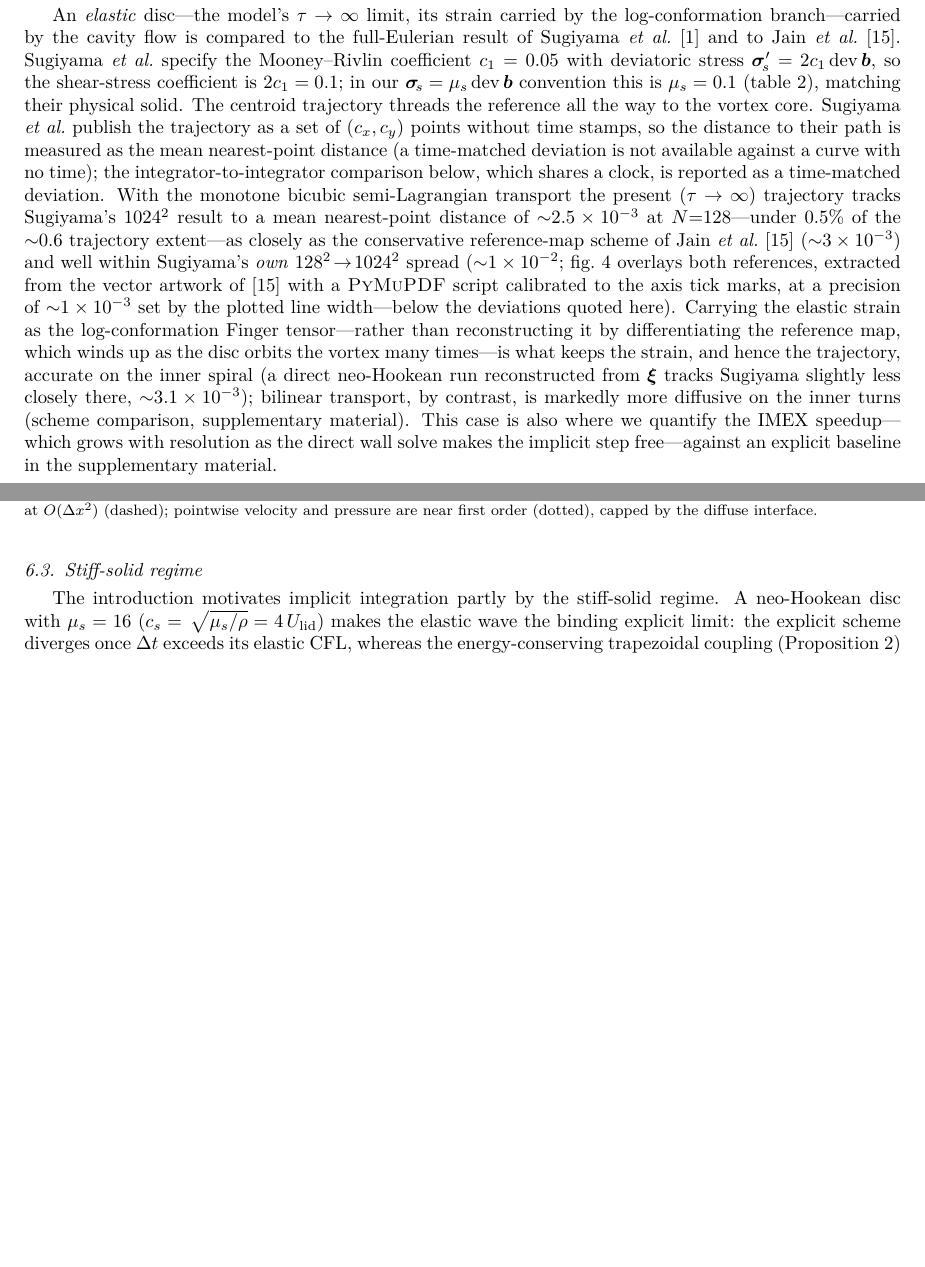
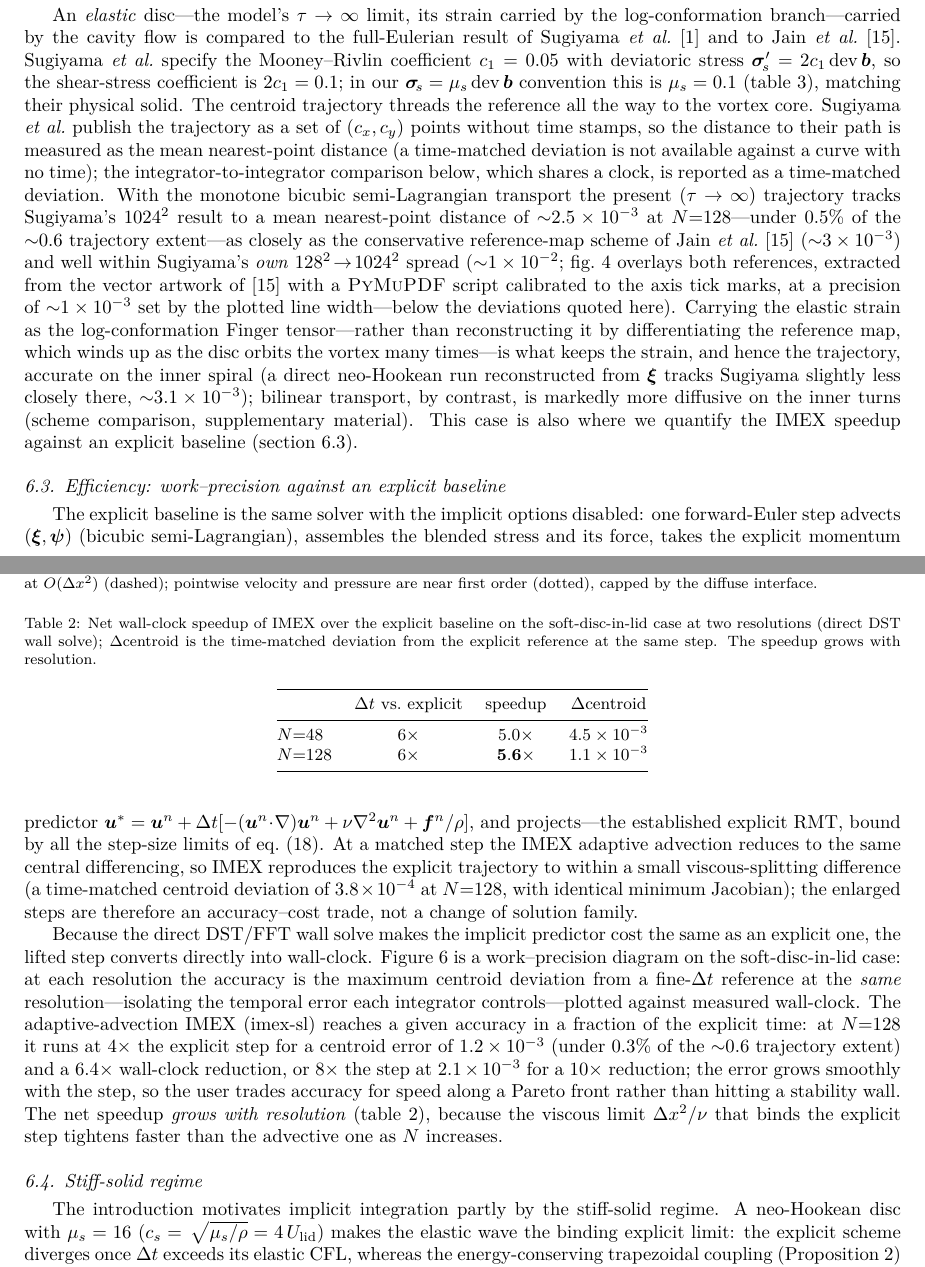
Before and after one commit to samanseifi/pyRMT, a LaTeX paper (paper/main.tex): two parts of pages 10 and 11 of 20 before the commit and two parts of pages 10 and 11 of 21 after it, joined at a grey line, cut so that both start at the same text, the shorter picture padded with empty space. Compiled offline with pdfLaTeX.

Commit message:
paper: move efficiency to the main text with a work-precision figure (referee C1)
- New main-text subsection "Efficiency: work-precision against an explicit
  baseline" (sec:efficiency): defines the explicit baseline, the matched-step
  reproduction (3.8e-4 at N=128), and a work-precision figure (error vs
  wall-clock at N=64,128) showing imex-sl reaching a target accuracy at a
  fraction of the explicit time (6.4x at 4x-step / 1.2e-3 error; 10x at 8x-step),
  with the accuracy at the enlarged steps stated explicitly. Move tab:speedup
  into the main text.
- Supplementary: drop the duplicated explicit-baseline/speedup material (now in
  the main text); keep the contact/stabilizer note.

Co-Authored-By: Claude Opus 4.8 <noreply@anthropic.com>

```diff
--- a/paper/main.tex
+++ b/paper/main.tex
@@ -829,9 +829,8 @@ reference map, which winds up as the disc orbits the vortex many times---is what
 and hence the trajectory, accurate on the inner spiral (a direct neo-Hookean run reconstructed from
 $\xiv$ tracks Sugiyama slightly less closely there, ${\sim}3.1\times10^{-3}$); bilinear transport,
 by contrast, is markedly more diffusive on the inner turns (scheme comparison, supplementary
-material). This case is also where we quantify the IMEX speedup---which grows with resolution as the
-direct wall solve makes the implicit step free---against an explicit baseline in the supplementary
-material.
+material). This case is also where we quantify the IMEX speedup against an explicit baseline
+(\cref{sec:efficiency}).
 
 \begin{figure}[t]\centering
 \includegraphics[width=0.62\linewidth]{figures/soft_disc_overlay.png}
@@ -850,3 +849,28 @@ reference-map grid (dashed), and the flow streamlines, at the times of Jain \emp
 wall.}
 \label{fig:disc-lid-snaps}
 \end{figure*}
+
+\subsection{Efficiency: work--precision against an explicit baseline}
+\label{sec:efficiency}
+The explicit baseline is the same solver with the implicit options disabled: one forward-Euler
+step advects $(\xiv,\psib)$ (bicubic semi-Lagrangian), assembles the blended stress and its force,
+takes the explicit momentum predictor $\uv^{*}=\uv^n+\dt[-(\uv^n\!\cdot\!\grad)\uv^n+\nu\nabla^2
+\uv^n+\bm f^n/\rho]$, and projects---the established explicit RMT, bound by all the step-size limits
+of \cref{eq:cfl}. At a matched step the IMEX adaptive advection reduces to the same central
+differencing, so IMEX reproduces the explicit trajectory to within a small viscous-splitting
+difference (a time-matched centroid deviation of $3.8\times10^{-4}$ at $N{=}128$, with identical
+minimum Jacobian); the enlarged steps are therefore an accuracy--cost trade, not a change of
+solution family.
+
+Because the direct DST/FFT wall solve makes the implicit predictor cost the same as an explicit
+one, the lifted step converts directly into wall-clock. \Cref{fig:work-precision} is a
+work--precision diagram on the soft-disc-in-lid case: at each resolution the accuracy is the
+maximum centroid deviation from a fine-$\dt$ reference at the \emph{same} resolution---isolating
+the temporal error each integrator controls---plotted against measured wall-clock. The
+adaptive-advection IMEX (imex-sl) reaches a given accuracy in a fraction of the explicit time: at
+$N{=}128$ it runs at $4\times$ the explicit step for a centroid error of $1.2\times10^{-3}$ (under
+$0.3\%$ of the ${\sim}0.6$ trajectory extent) and a $6.4\times$ wall-clock reduction, or $8\times$
+the step at $2.1\times10^{-3}$ for a $10\times$ reduction; the error grows smoothly with the step,
+so the user trades accuracy for speed along a Pareto front rather than hitting a stability wall.
+The net speedup \emph{grows with resolution} (\cref{tab:speedup}), because the viscous limit
+$\dx^2/\nu$ that binds the explicit step tightens faster than the advective one as $N$ increases.
@@ -853,3 +883,22 @@ wall.}
+triangles) at $2,4,6,8\times$ the explicit step. Larger steps trade accuracy for speed along a
+Pareto front; the explicit baseline is the slowest at each resolution.}
+\label{fig:work-precision}
+\end{figure}
+
+\begin{table}[t]\centering\small
+\caption{Net wall-clock speedup of IMEX over the explicit baseline on the soft-disc-in-lid case
+at two resolutions (direct DST wall solve); $\Delta$centroid is the time-matched deviation from
+the explicit reference at the same step. The speedup grows with resolution.}
+\label{tab:speedup}
+\begin{tabular}{@{}lccc@{}}
+\toprule
+ & $\dt$ vs.\ explicit & speedup & $\Delta$centroid \\
+\midrule
+$N{=}48$  & $6\times$ & $5.0\times$          & $4.5\times10^{-3}$ \\
+$N{=}128$ & $6\times$ & $\mathbf{5.6\times}$ & $1.1\times10^{-3}$ \\
+\bottomrule
+\end{tabular}
+\end{table}
 
 \subsection{Stiff-solid regime}
 \label{sec:stiff}
```
Also changed, not shown: paper/supplementary.tex (+5 -36 lines), paper/figures/work_precision.png (added), paper/main.tex (6 more changed lines).
